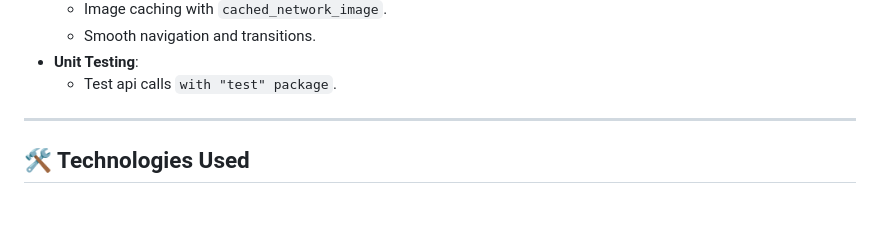
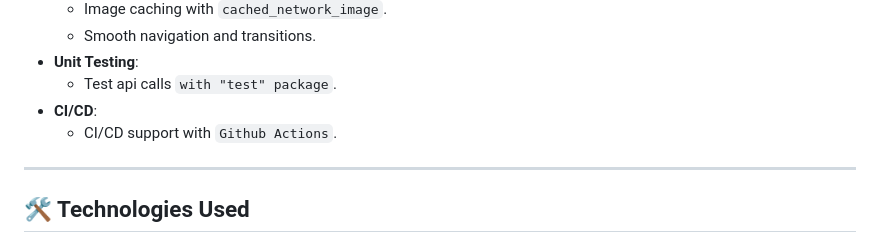
Before and after one commit to OracleMatrix/practice_getx, a Markdown page: README.md, the part around the change. GitHub-like rendering; blank space fills up the shorter version.

```diff
--- a/README.md
+++ b/README.md
@@ -23,6 +23,8 @@ A feature-rich Flutter application built using the latest technologies, designed
   - Smooth navigation and transitions.
 - **Unit Testing**:
   - Test api calls `with "test" package`.
+- **CI/CD**:
+  - CI/CD support with `Github Actions`.
 
 ---
 
```
